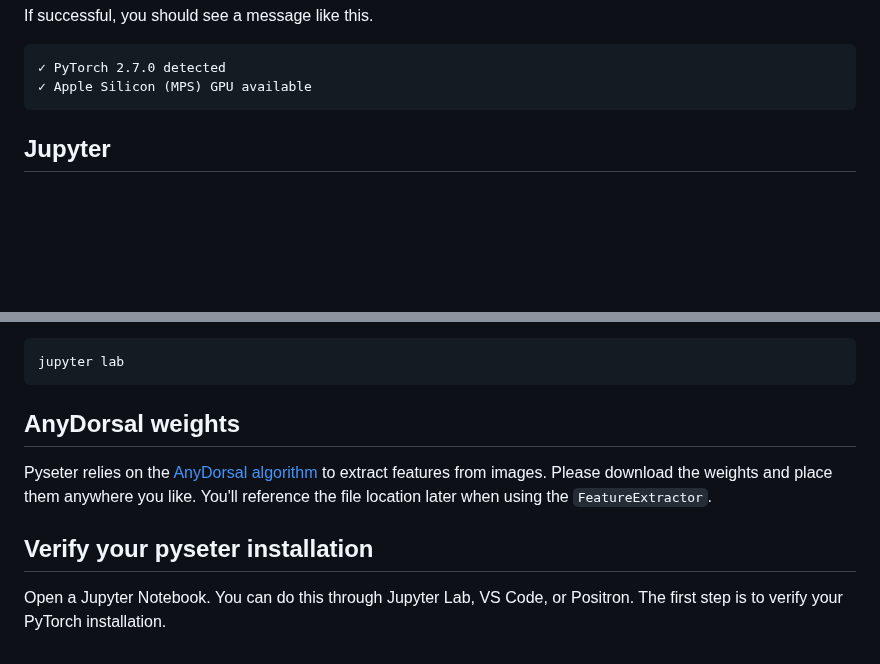
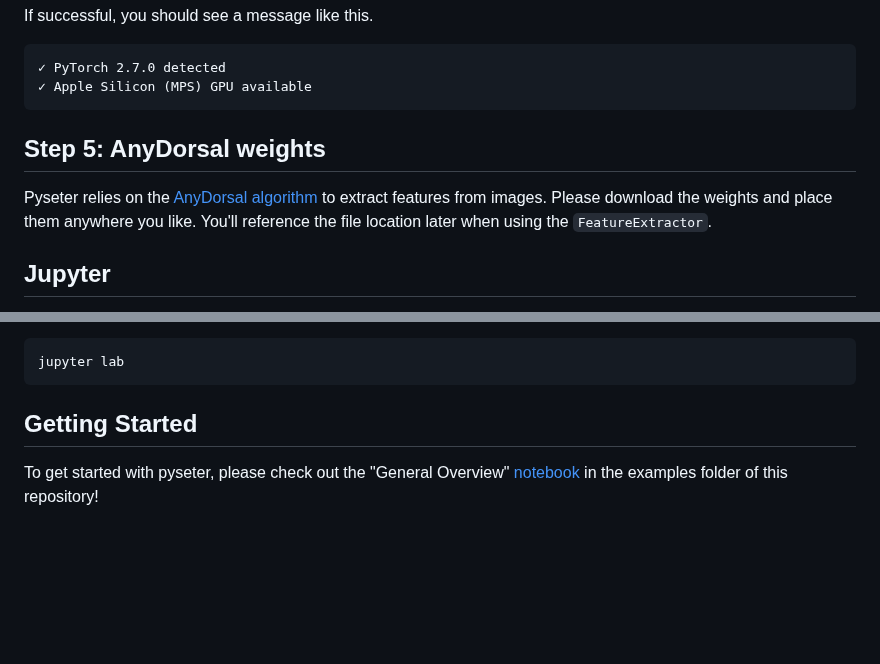
Before and after one commit to philpatton/pyseter, a Markdown page: README.md, 2 parts joined by grey strips. Drawn GitHub-style; blank space fills up the shorter version.

Commit message:
Revise README structure and update AnyDorsal section
Reorganize README sections for clarity and update instructions.

````diff
--- a/README.md
+++ b/README.md
@@ -84,6 +84,12 @@ If successful, you should see a message like this.
 ✓ Apple Silicon (MPS) GPU available
 ```
 
+
+## Step 5: AnyDorsal weights
+
+Pyseter relies on the [AnyDorsal algorithm](https://besjournals.onlinelibrary.wiley.com/doi/full/10.1111/2041-210X.14167) to extract features from images. Please download the weights and place them anywhere you like. You'll reference the file location later when using the `FeatureExtractor`.
+
+
 ## Jupyter
 
 There are several different ways to interact with Python. The most common way for data analysts is through a *Jupyter Notebook*, which is similar to an RMarkdown document or a Quarto document.
@@ -104,10 +110,6 @@ Note that you only need to activate `pyseter_env` when you open a new command li
 jupyter lab
 ```
 
-## AnyDorsal weights
+## Getting Started
 
-Pyseter relies on the [AnyDorsal algorithm](https://besjournals.onlinelibrary.wiley.com/doi/full/10.1111/2041-210X.14167) to extract features from images. Please download the weights and place them anywhere you like. You'll reference the file location later when using the `FeatureExtractor`.
-
-## Verify your pyseter installation
-
-Open a Jupyter Notebook. You can do this through Jupyter Lab, VS Code, or Positron. The first step is to verify your PyTorch installation.
+To get started with pyseter, please check out the "General Overview" [notebook](https://github.com/philpatton/pyseter/blob/main/examples/general-overview.ipynb) in the examples folder of this repository!
````
